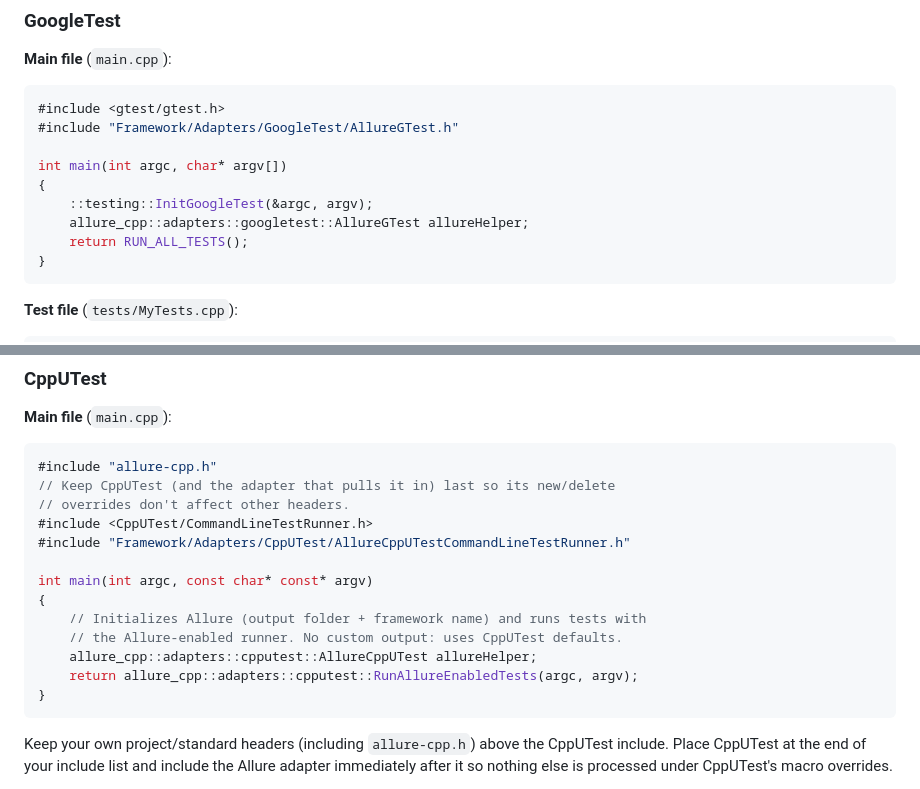
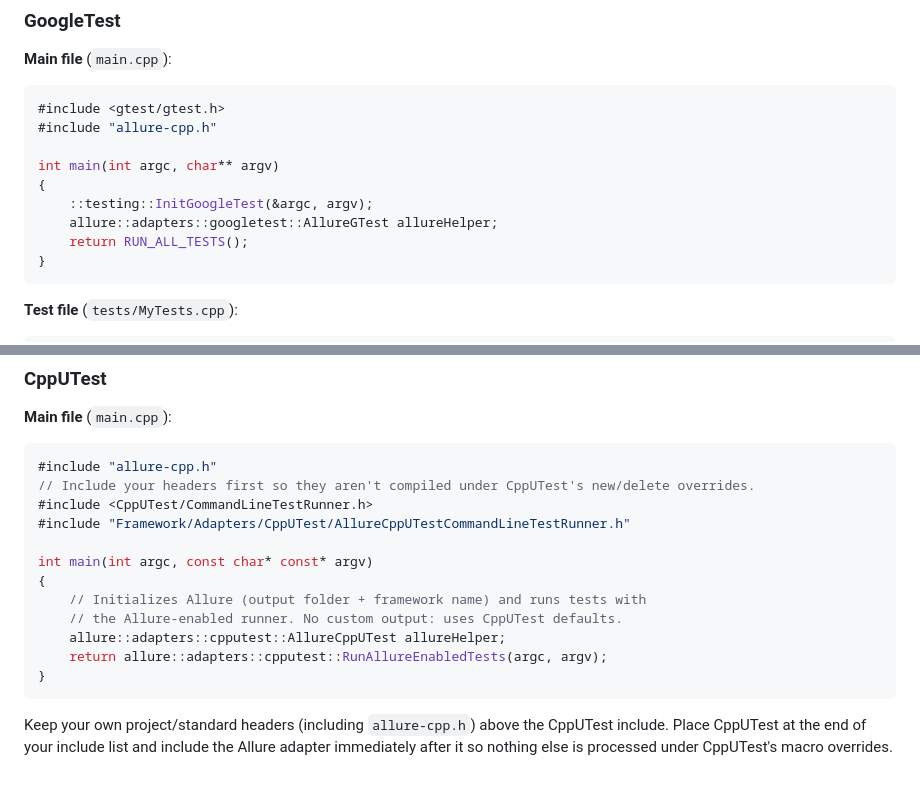
Before and after one commit to sibkru/allure-cpp, a Markdown page: README.md, 2 parts joined by grey strips. Rendered like a GitHub page.

````diff
--- a/README.md
+++ b/README.md
@@ -72,12 +72,12 @@ target_link_libraries(MyTests PRIVATE AllureCpp CppUTest)
 
 ```cpp
 #include <gtest/gtest.h>
-#include "Framework/Adapters/GoogleTest/AllureGTest.h"
+#include "allure-cpp.h"
 
-int main(int argc, char* argv[])
+int main(int argc, char** argv)
 {
     ::testing::InitGoogleTest(&argc, argv);
-    allure_cpp::adapters::googletest::AllureGTest allureHelper;
+    allure::adapters::googletest::AllureGTest allureHelper;
     return RUN_ALL_TESTS();
 }
 ```
@@ -116,8 +116,7 @@ TEST_F(CalculatorTests, AdditionTest) {
 
 ```cpp
 #include "allure-cpp.h"
-// Keep CppUTest (and the adapter that pulls it in) last so its new/delete
-// overrides don't affect other headers.
+// Include your headers first so they aren't compiled under CppUTest's new/delete overrides.
 #include <CppUTest/CommandLineTestRunner.h>
 #include "Framework/Adapters/CppUTest/AllureCppUTestCommandLineTestRunner.h"
 
@@ -125,8 +124,8 @@ int main(int argc, const char* const* argv)
 {
     // Initializes Allure (output folder + framework name) and runs tests with
     // the Allure-enabled runner. No custom output: uses CppUTest defaults.
-    allure_cpp::adapters::cpputest::AllureCppUTest allureHelper;
-    return allure_cpp::adapters::cpputest::RunAllureEnabledTests(argc, argv);
+    allure::adapters::cpputest::AllureCppUTest allureHelper;
+    return allure::adapters::cpputest::RunAllureEnabledTests(argc, argv);
 }
 ```
 
````
